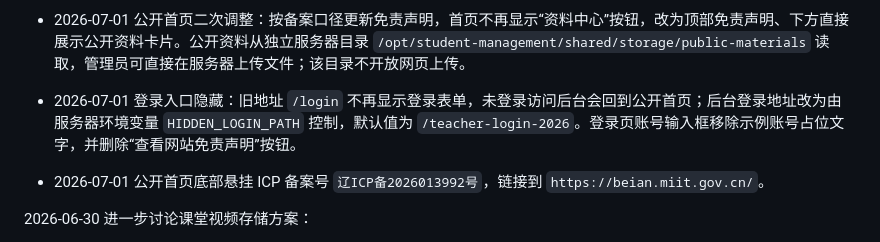
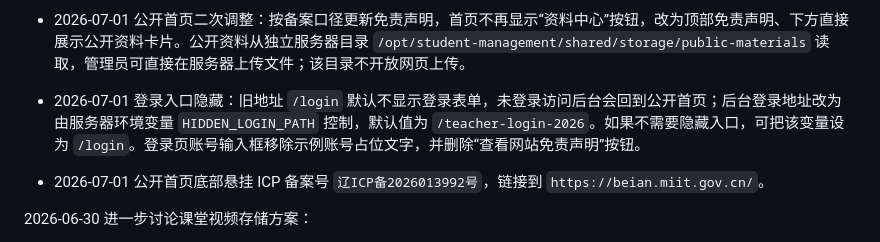
Before and after one commit to Haoder413/StuManage, a Markdown page: docs/conversation-summary.md, the part around the change. GitHub-like rendering.

```diff
--- a/docs/conversation-summary.md
+++ b/docs/conversation-summary.md
@@ -48,7 +48,7 @@
 - 2026-07-01 讨论腾讯会议回放链接拉取：普通腾讯会议播放页/分享页不是直接视频文件 URL，通常不能直接给 VOD 拉取；可实现的版本是“从可公网访问的视频直链导入”，包括 NAS 临时直链、对象存储直链，或后续通过腾讯会议开放接口获取云录制下载地址。
 
 - 2026-07-01 公开首页二次调整：按备案口径更新免责声明，首页不再显示“资料中心”按钮，改为顶部免责声明、下方直接展示公开资料卡片。公开资料从独立服务器目录 `/opt/student-management/shared/storage/public-materials` 读取，管理员可直接在服务器上传文件；该目录不开放网页上传。
-- 2026-07-01 登录入口隐藏：旧地址 `/login` 不再显示登录表单，未登录访问后台会回到公开首页；后台登录地址改为由服务器环境变量 `HIDDEN_LOGIN_PATH` 控制，默认值为 `/teacher-login-2026`。登录页账号输入框移除示例账号占位文字，并删除“查看网站免责声明”按钮。
+- 2026-07-01 登录入口隐藏：旧地址 `/login` 默认不显示登录表单，未登录访问后台会回到公开首页；后台登录地址改为由服务器环境变量 `HIDDEN_LOGIN_PATH` 控制，默认值为 `/teacher-login-2026`。如果不需要隐藏入口，可把该变量设为 `/login`。登录页账号输入框移除示例账号占位文字，并删除“查看网站免责声明”按钮。
 - 2026-07-01 公开首页底部悬挂 ICP 备案号 `辽ICP备2026013992号`，链接到 `https://beian.miit.gov.cn/`。
 
 2026-06-30 进一步讨论课堂视频存储方案：
```
Also changed, not shown: deploy/README.md (+1 -1 lines), docs/操作手册.md (+2 -2 lines).
